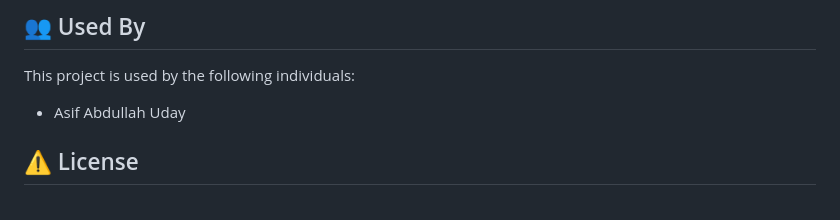
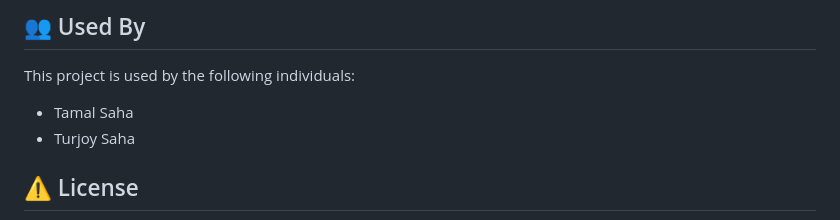
Before and after one commit to the-sudipta/Home_Service_Solution, a Markdown page: README.md, the part around the change. Rendered like a GitHub page.

Commit message:
Uploading Customer Name

```diff
--- a/README.md
+++ b/README.md
@@ -188,8 +188,8 @@ Contributions are always welcome!
 
 This project is used by the following individuals:
 
-- Asif Abdullah Uday
-
+- Tamal Saha
+- Turjoy Saha
 
 ## :warning: License
 
```
